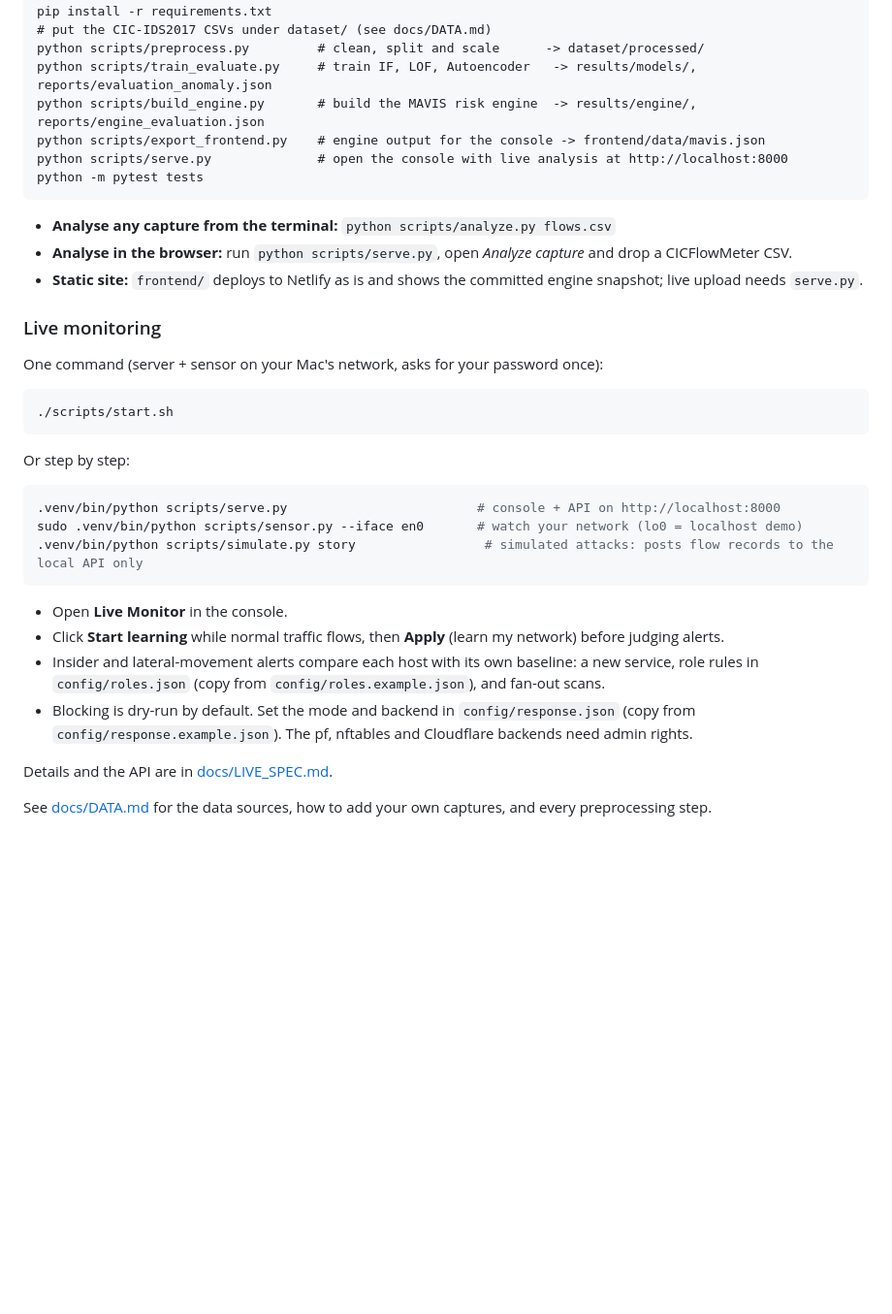
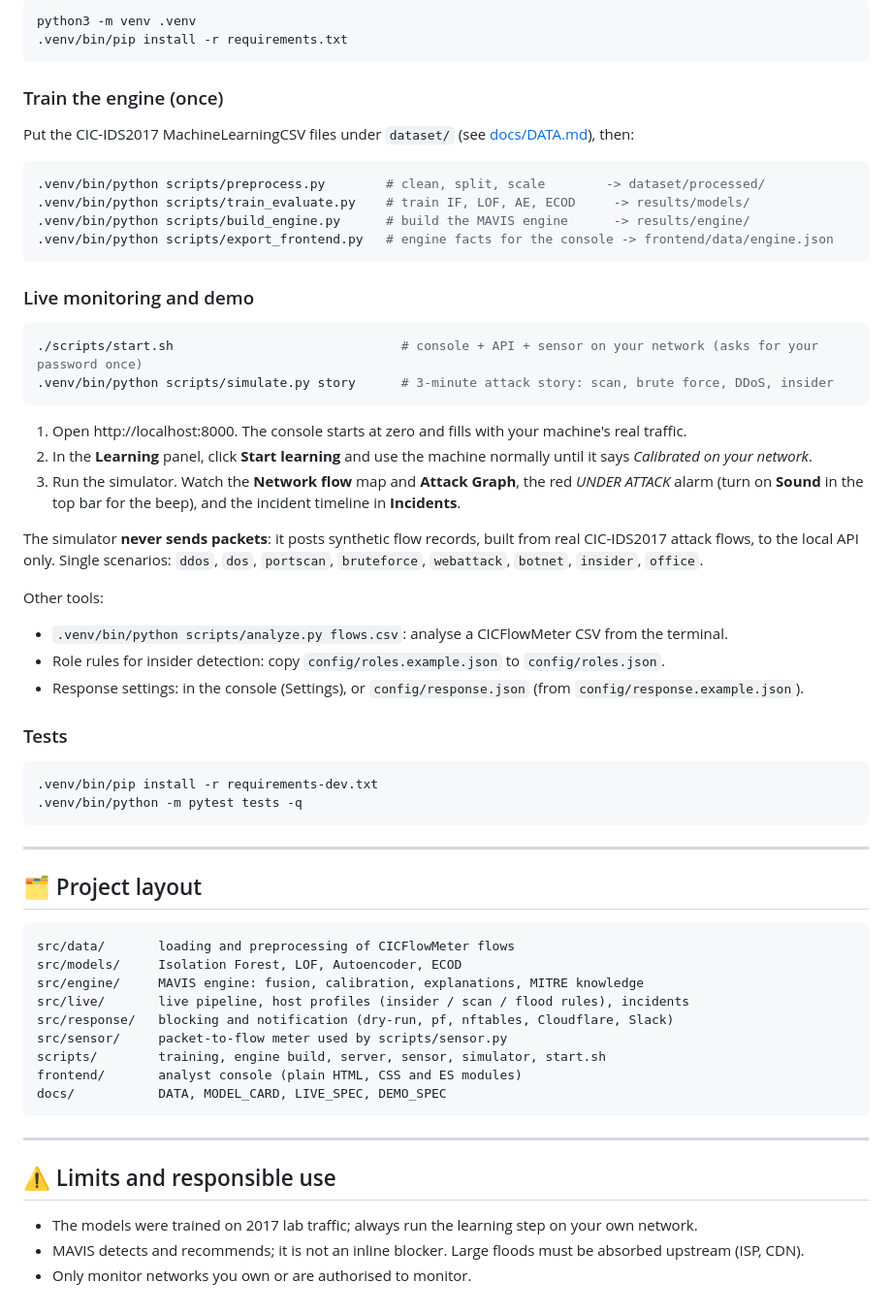
Before and after one commit to Ansh-Yadav07/MAVIS, a Markdown page: Readme.md, the part around one of its changes. Shown at 97% size. Drawn GitHub-style; blank space fills up the shorter version.

Commit message:
Rewrite README for the current engine, live console and demo
Co-Authored-By: Claude Opus 5.5 <noreply@anthropic.com>

````diff
--- a/Readme.md
+++ b/Readme.md
@@ -87,40 +72,65 @@ The outputs will then be combined into a MAVIS threat-analysis layer.
 
 ```bash
-pip install -r requirements.txt
-# put the CIC-IDS2017 CSVs under dataset/ (see docs/DATA.md)
-python scripts/preprocess.py         # clean, split and scale      -> dataset/processed/
-python scripts/train_evaluate.py     # train IF, LOF, Autoencoder   -> results/models/, reports/evaluation_anomaly.json
-python scripts/build_engine.py       # build the MAVIS risk engine  -> results/engine/, reports/engine_evaluation.json
-python scripts/export_frontend.py    # engine output for the console -> frontend/data/mavis.json
-python scripts/serve.py              # open the console with live analysis at http://localhost:8000
-python -m pytest tests
+python3 -m venv .venv
+.venv/bin/pip install -r requirements.txt
 ```
 
-- **Analyse any capture from the terminal:** `python scripts/analyze.py flows.csv`
-- **Analyse in the browser:** run `python scripts/serve.py`, open *Analyze capture* and drop a CICFlowMeter CSV.
-- **Static site:** `frontend/` deploys to Netlify as is and shows the committed engine snapshot; live upload needs `serve.py`.
+### Train the engine (once)
 
-### Live monitoring
-
-One command (server + sensor on your Mac's network, asks for your password once):
+Put the CIC-IDS2017 MachineLearningCSV files under `dataset/` (see [docs/DATA.md](docs/DATA.md)), then:
 
 ```bash
-./scripts/start.sh
+.venv/bin/python scripts/preprocess.py        # clean, split, scale        -> dataset/processed/
+.venv/bin/python scripts/train_evaluate.py    # train IF, LOF, AE, ECOD     -> results/models/
+.venv/bin/python scripts/build_engine.py      # build the MAVIS engine      -> results/engine/
+.venv/bin/python scripts/export_frontend.py   # engine facts for the console -> frontend/data/engine.json
 ```
 
-Or step by step:
+### Live monitoring and demo
 
 ```bash
-.venv/bin/python scripts/serve.py                         # console + API on http://localhost:8000
-sudo .venv/bin/python scripts/sensor.py --iface en0       # watch your network (lo0 = localhost demo)
-.venv/bin/python scripts/simulate.py story                 # simulated attacks: posts flow records to the local API only
+./scripts/start.sh                              # console + API + sensor on your network (asks for your password once)
+.venv/bin/python scripts/simulate.py story      # 3-minute attack story: scan, brute force, DDoS, insider
 ```
 
-- Open **Live Monitor** in the console.
-- Click **Start learning** while normal traffic flows, then **Apply** (learn my network) before judging alerts.
-- Insider and lateral-movement alerts compare each host with its own baseline: a new service, role rules in `config/roles.json` (copy from `config/roles.example.json`), and fan-out scans.
-- Blocking is dry-run by default. Set the mode and backend in `config/response.json` (copy from `config/response.example.json`). The pf, nftables and Cloudflare backends need admin rights.
+1. Open http://localhost:8000. The console starts at zero and fills with your machine's real traffic.
+2. In the **Learning** panel, click **Start learning** and use the machine normally until it says *Calibrated on your network*.
+3. Run the simulator. Watch the **Network flow** map and **Attack Graph**, the red *UNDER ATTACK* alarm (turn on **Sound** in the top bar for the beep), and the incident timeline in **Incidents**.
 
-Details and the API are in [docs/LIVE_SPEC.md](docs/LIVE_SPEC.md).
+The simulator **never sends packets**: it posts synthetic flow records, built from real CIC-IDS2017 attack flows, to the local API only. Single scenarios: `ddos`, `dos`, `portscan`, `bruteforce`, `webattack`, `botnet`, `insider`, `office`.
 
-See [docs/DATA.md](docs/DATA.md) for the data sources, how to add your own captures, and every preprocessing step.
+Other tools:
+- `.venv/bin/python scripts/analyze.py flows.csv`: analyse a CICFlowMeter CSV from the terminal.
+- Role rules for insider detection: copy `config/roles.example.json` to `config/roles.json`.
+- Response settings: in the console (Settings), or `config/response.json` (from `config/response.example.json`).
+
+### Tests
+
+```bash
+.venv/bin/pip install -r requirements-dev.txt
+.venv/bin/python -m pytest tests -q
+```
+
+---
+
+## 🗂️ Project layout
+
+```text
+src/data/       loading and preprocessing of CICFlowMeter flows
+src/models/     Isolation Forest, LOF, Autoencoder, ECOD
+src/engine/     MAVIS engine: fusion, calibration, explanations, MITRE knowledge
+src/live/       live pipeline, host profiles (insider / scan / flood rules), incidents
+src/response/   blocking and notification (dry-run, pf, nftables, Cloudflare, Slack)
+src/sensor/     packet-to-flow meter used by scripts/sensor.py
+scripts/        training, engine build, server, sensor, simulator, start.sh
+frontend/       analyst console (plain HTML, CSS and ES modules)
+docs/           DATA, MODEL_CARD, LIVE_SPEC, DEMO_SPEC
+```
+
+---
+
+## ⚠️ Limits and responsible use
+
+- The models were trained on 2017 lab traffic; always run the learning step on your own network.
+- MAVIS detects and recommends; it is not an inline blocker. Large floods must be absorbed upstream (ISP, CDN).
+- Only monitor networks you own or are authorised to monitor.
````
Also changed, not shown: other parts of Readme.md (+49 -64 lines).
